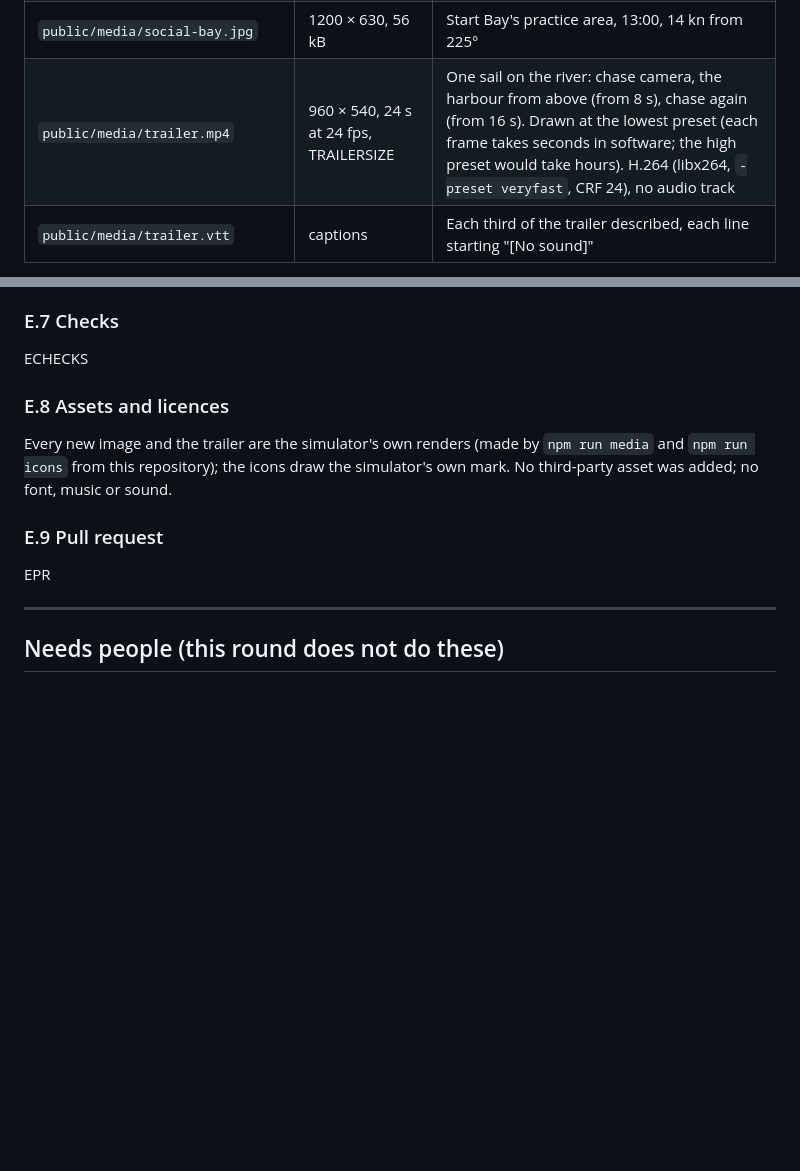
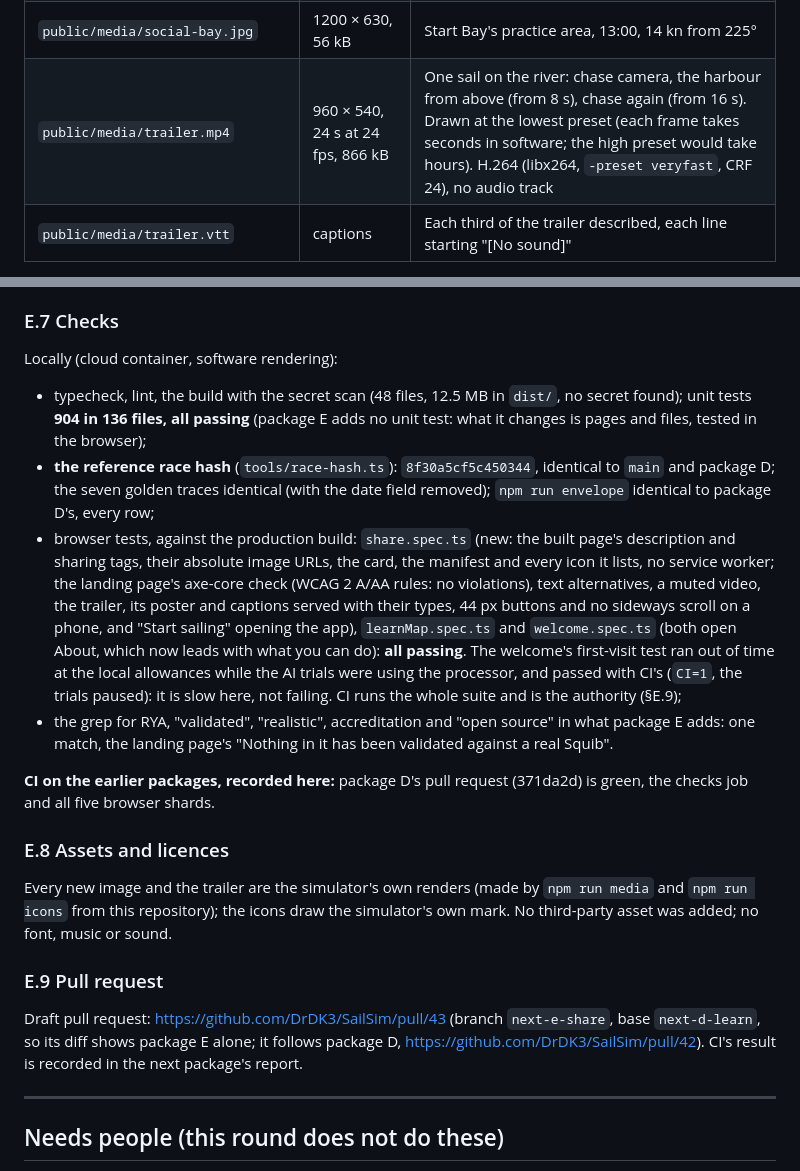
Before and after one commit to DrDK3/SailSim, a Markdown page: docs/NEXT_ROUND_REPORT.md, 2 parts joined by grey strips. Drawn GitHub-style; blank space fills up the shorter version.

Commit message:
Package E: the trailer, the Start Bay card, the media record and the checks
- public/media/trailer.mp4: 24 s, 960 x 540, H.264 (libx264, -preset veryfast,
  CRF 24), no audio; the simulator's own frames at its lowest preset, captioned;
  public/media/social-bay.jpg; public/media/media.json records every render.
- share.spec.ts: the trailer, its poster and captions are served with their types.
- Report section E: the evidence, the checks (hash, golden traces and envelope
  identical; unit and browser tests passing) and the pull request.

Co-Authored-By: Claude Opus 5.5 <noreply@anthropic.com>
Claude-Session: https://claude.ai/code/session_01P1HsqAB9LiHQHMExo3E2d5

```diff
--- a/docs/NEXT_ROUND_REPORT.md
+++ b/docs/NEXT_ROUND_REPORT.md
@@ -579,7 +579,7 @@ gusts are set to steady, so the same build draws the same pictures. `public/medi
 | `public/media/social-evening.jpg` | 1200 × 630, 96 kB | The river at 18:30, 10 kn from 250° |
 | `public/media/social-harbour.jpg` | 1200 × 630, 93 kB | The harbour from above (drone camera), 11:00, 12 kn from 225° |
 | `public/media/social-bay.jpg` | 1200 × 630, 56 kB | Start Bay's practice area, 13:00, 14 kn from 225° |
-| `public/media/trailer.mp4` | 960 × 540, 24 s at 24 fps, TRAILERSIZE | One sail on the river: chase camera, the harbour from above (from 8 s), chase again (from 16 s). Drawn at the lowest preset (each frame takes seconds in software; the high preset would take hours). H.264 (libx264, `-preset veryfast`, CRF 24), no audio track |
+| `public/media/trailer.mp4` | 960 × 540, 24 s at 24 fps, 866 kB | One sail on the river: chase camera, the harbour from above (from 8 s), chase again (from 16 s). Drawn at the lowest preset (each frame takes seconds in software; the high preset would take hours). H.264 (libx264, `-preset veryfast`, CRF 24), no audio track |
 | `public/media/trailer.vtt` | captions | Each third of the trailer described, each line starting "[No sound]" |
 
 The trailer is a picture of the simulator, not a demonstration of how to sail. A social card of a race was tried
@@ -595,7 +595,25 @@ results, records or people's names appear in any picture.
 
 ### E.7 Checks
 
-ECHECKS
+Locally (cloud container, software rendering):
+
+- typecheck, lint, the build with the secret scan (48 files, 12.5 MB in `dist/`, no secret found); unit tests **904 in
+  136 files, all passing** (package E adds no unit test: what it changes is pages and files, tested in the browser);
+- **the reference race hash** (`tools/race-hash.ts`): `8f30a5cf5c450344`, identical to `main` and package D; the
+  seven golden traces identical (with the date field removed); `npm run envelope` identical to package D's, every row;
+- browser tests, against the production build: `share.spec.ts` (new: the built page's description and sharing tags,
+  their absolute image URLs, the card, the manifest and every icon it lists, no service worker; the landing page's
+  axe-core check (WCAG 2 A/AA rules: no violations), text alternatives, a muted video, the trailer, its poster and
+  captions served with their types, 44 px buttons and no sideways scroll on a phone, and "Start sailing" opening the
+  app), `learnMap.spec.ts` and `welcome.spec.ts` (both open About, which now leads with what you can do): **all
+  passing**. The welcome's first-visit test ran out of time at the local allowances while the AI trials were using
+  the processor, and passed with CI's (`CI=1`, the trials paused): it is slow here, not failing. CI runs the whole
+  suite and is the authority (§E.9);
+- the grep for RYA, "validated", "realistic", accreditation and "open source" in what package E adds: one match, the
+  landing page's "Nothing in it has been validated against a real Squib".
+
+**CI on the earlier packages, recorded here:** package D's pull request (371da2d) is green, the checks job and all
+five browser shards.
 
 ### E.8 Assets and licences
 
@@ -604,7 +622,9 @@ this repository); the icons draw the simulator's own mark. No third-party asset
 
 ### E.9 Pull request
 
-EPR
+Draft pull request: https://github.com/DrDK3/SailSim/pull/43 (branch `next-e-share`, base `next-d-learn`, so its
+diff shows package E alone; it follows package D, https://github.com/DrDK3/SailSim/pull/42). CI's result is recorded
+in the next package's report.
 
 ---
 
```
Also changed, not shown: public/media/social-bay.jpg (added), 3 other files.
